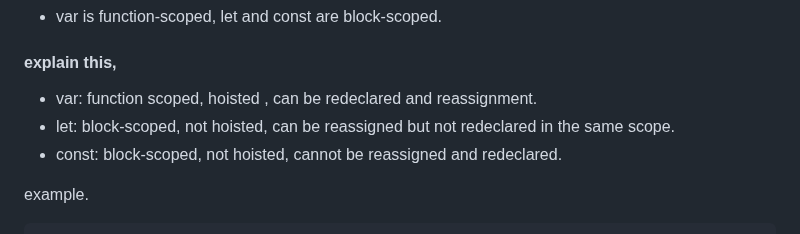
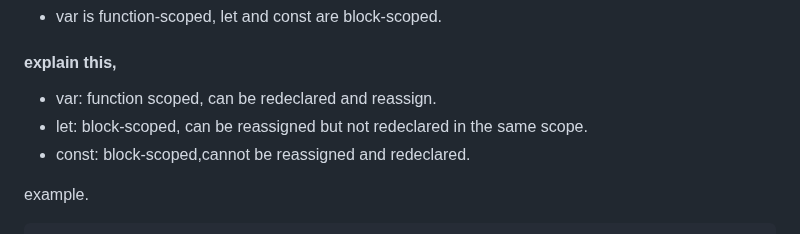
Before and after one commit to sherrymalik-200/JavaScript, a Markdown page: Readme.md, the part around the change. GitHub-like rendering.

````diff
--- a/Readme.md
+++ b/Readme.md
@@ -19,9 +19,9 @@ if we dont store value, we cant reuse them.
 #### Q.3 What is the difference b/w var, let and const.
 - var is function-scoped, let and const are block-scoped.
 #### explain this,
-- var: function scoped, hoisted , can be redeclared and reassignment.
-- let: block-scoped, not hoisted, can be reassigned but not redeclared in the same scope.
-- const: block-scoped, not hoisted, cannot be reassigned and redeclared.
+- var: function scoped, can be redeclared and reassign.
+- let: block-scoped,  can be reassigned but not redeclared in the same scope.
+- const: block-scoped,cannot be reassigned and redeclared.
 
 example.
 ```js
````
